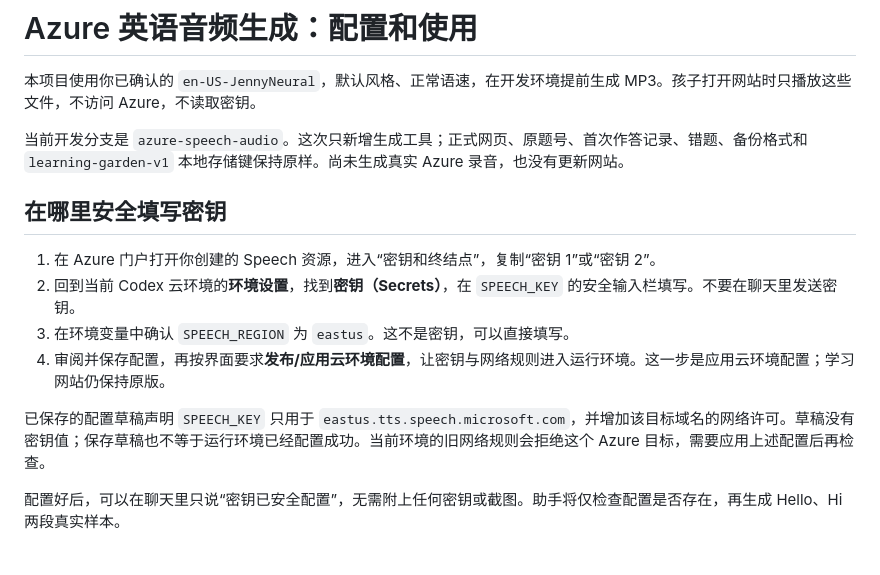
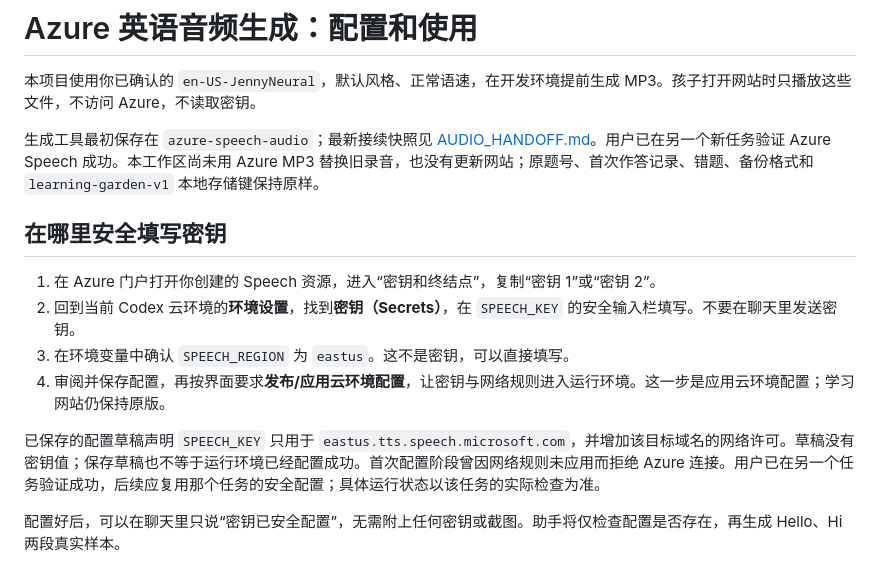
Before and after one commit to cwy392133161/my-first-codex, a Markdown page: AZURE_SPEECH_SETUP.md, the part around the change. Drawn GitHub-style.

```diff
--- a/AZURE_SPEECH_SETUP.md
+++ b/AZURE_SPEECH_SETUP.md
@@ -2,7 +2,7 @@
 
 本项目使用你已确认的 `en-US-JennyNeural`，默认风格、正常语速，在开发环境提前生成 MP3。孩子打开网站时只播放这些文件，不访问 Azure，不读取密钥。
 
-当前开发分支是 `azure-speech-audio`。这次只新增生成工具；正式网页、原题号、首次作答记录、错题、备份格式和 `learning-garden-v1` 本地存储键保持原样。尚未生成真实 Azure 录音，也没有更新网站。
+生成工具最初保存在 `azure-speech-audio`；最新接续快照见 [AUDIO_HANDOFF.md](AUDIO_HANDOFF.md)。用户已在另一个新任务验证 Azure Speech 成功。本工作区尚未用 Azure MP3 替换旧录音，也没有更新网站；原题号、首次作答记录、错题、备份格式和 `learning-garden-v1` 本地存储键保持原样。
 
 ## 在哪里安全填写密钥
 
@@ -11,7 +11,7 @@
 3. 在环境变量中确认 `SPEECH_REGION` 为 `eastus`。这不是密钥，可以直接填写。
 4. 审阅并保存配置，再按界面要求**发布/应用云环境配置**，让密钥与网络规则进入运行环境。这一步是应用云环境配置；学习网站仍保持原版。
 
-已保存的配置草稿声明 `SPEECH_KEY` 只用于 `eastus.tts.speech.microsoft.com`，并增加该目标域名的网络许可。草稿没有密钥值；保存草稿也不等于运行环境已经配置成功。当前环境的旧网络规则会拒绝这个 Azure 目标，需要应用上述配置后再检查。
+已保存的配置草稿声明 `SPEECH_KEY` 只用于 `eastus.tts.speech.microsoft.com`，并增加该目标域名的网络许可。草稿没有密钥值；保存草稿也不等于运行环境已经配置成功。首次配置阶段曾因网络规则未应用而拒绝 Azure 连接。用户已在另一个任务验证成功，后续应复用那个任务的安全配置；具体运行状态以该任务的实际检查为准。
 
 配置好后，可以在聊天里只说“密钥已安全配置”，无需附上任何密钥或截图。助手将仅检查配置是否存在，再生成 Hello、Hi 两段真实样本。
 
```
Also changed, not shown: AUDIO_HANDOFF.md (added, +87 -0 lines), README.md (+1 -1 lines).
